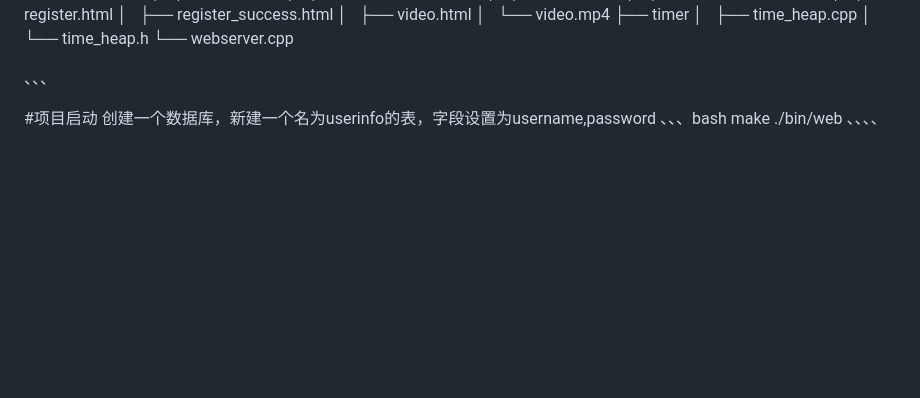
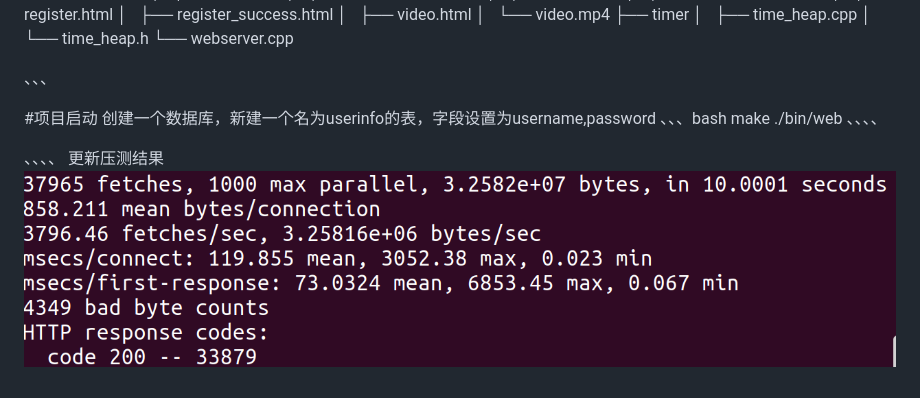
Before and after one commit to huxl1995/web_server, a Markdown page: readme.md, the part around the change. GitHub-like rendering; pictures changed too: 压测截图.png (added); blank space fills up the shorter version.

Commit message:
修复bug，更新压测结果

```diff
--- a/readme.md
+++ b/readme.md
@@ -69,3 +69,7 @@
 make
 ./bin/web
 、、、、
+
+、、、、
+更新压测结果
+![Image text](%E5%8E%8B%E6%B5%8B%E6%88%AA%E5%9B%BE.png)
```
Also changed, not shown: 13 other files.
